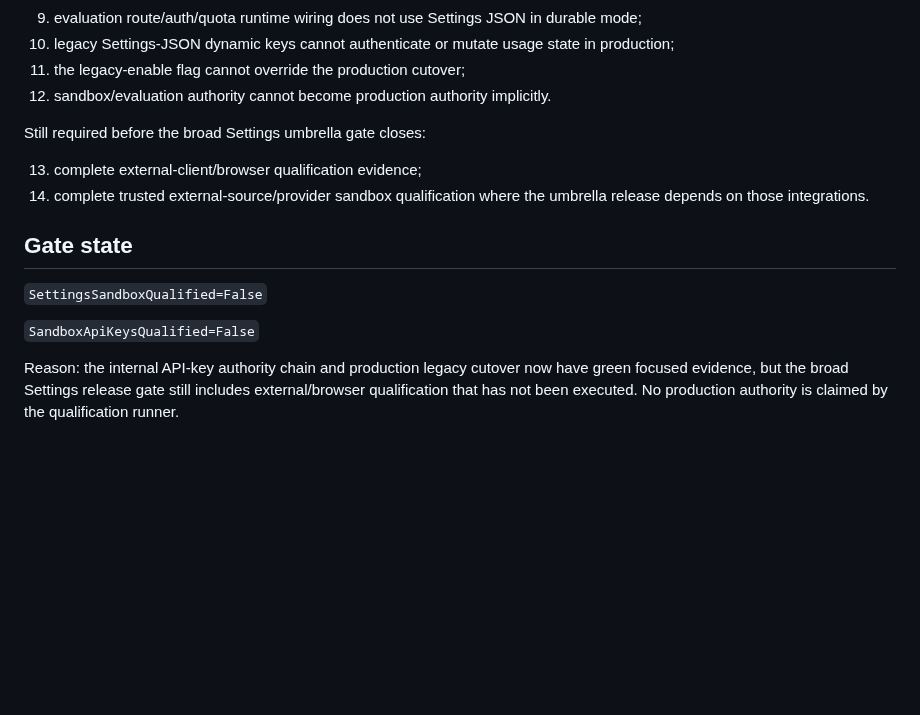
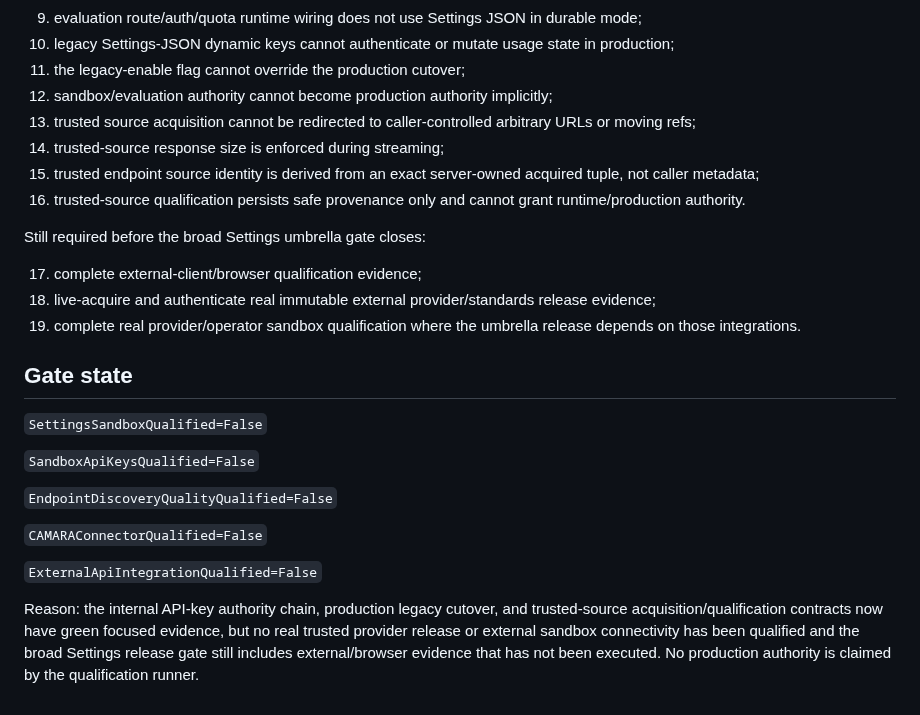
Before and after one commit to don-zak/processual-maestro-kernel, a Markdown page: docs/qualification/SETTINGS_SANDBOX_QUALIFICATION_01.md, the part around one of its changes. Drawn GitHub-style; blank space fills up the shorter version.

```diff
--- a/docs/qualification/SETTINGS_SANDBOX_QUALIFICATION_01.md
+++ b/docs/qualification/SETTINGS_SANDBOX_QUALIFICATION_01.md
@@ -193,12 +229,17 @@ Now proven by focused qualification:
 9. evaluation route/auth/quota runtime wiring does not use Settings JSON in durable mode;
 10. legacy Settings-JSON dynamic keys cannot authenticate or mutate usage state in production;
 11. the legacy-enable flag cannot override the production cutover;
-12. sandbox/evaluation authority cannot become production authority implicitly.
+12. sandbox/evaluation authority cannot become production authority implicitly;
+13. trusted source acquisition cannot be redirected to caller-controlled arbitrary URLs or moving refs;
+14. trusted-source response size is enforced during streaming;
+15. trusted endpoint source identity is derived from an exact server-owned acquired tuple, not caller metadata;
+16. trusted-source qualification persists safe provenance only and cannot grant runtime/production authority.
 
 Still required before the broad Settings umbrella gate closes:
 
-13. complete external-client/browser qualification evidence;
-14. complete trusted external-source/provider sandbox qualification where the umbrella release depends on those integrations.
+17. complete external-client/browser qualification evidence;
+18. live-acquire and authenticate real immutable external provider/standards release evidence;
+19. complete real provider/operator sandbox qualification where the umbrella release depends on those integrations.
 
 ## Gate state
 
@@ -206,4 +247,10 @@ Still required before the broad Settings umbrella gate closes:
 
 `SandboxApiKeysQualified=False`
 
-Reason: the internal API-key authority chain and production legacy cutover now have green focused evidence, but the broad Settings release gate still includes external/browser qualification that has not been executed. No production authority is claimed by the qualification runner.
+`EndpointDiscoveryQualityQualified=False`
+
+`CAMARAConnectorQualified=False`
+
+`ExternalApiIntegrationQualified=False`
+
+Reason: the internal API-key authority chain, production legacy cutover, and trusted-source acquisition/qualification contracts now have green focused evidence, but no real trusted provider release or external sandbox connectivity has been qualified and the broad Settings release gate still includes external/browser evidence that has not been executed. No production authority is claimed by the qualification runner.
```
Also changed, not shown: other parts of docs/qualification/SETTINGS_SANDBOX_QUALIFICATION_01.md (+42 -6 lines).
